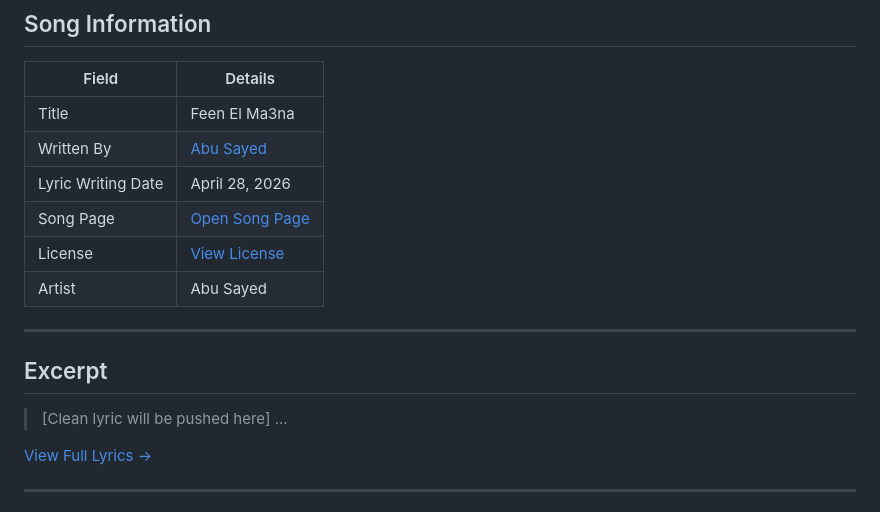
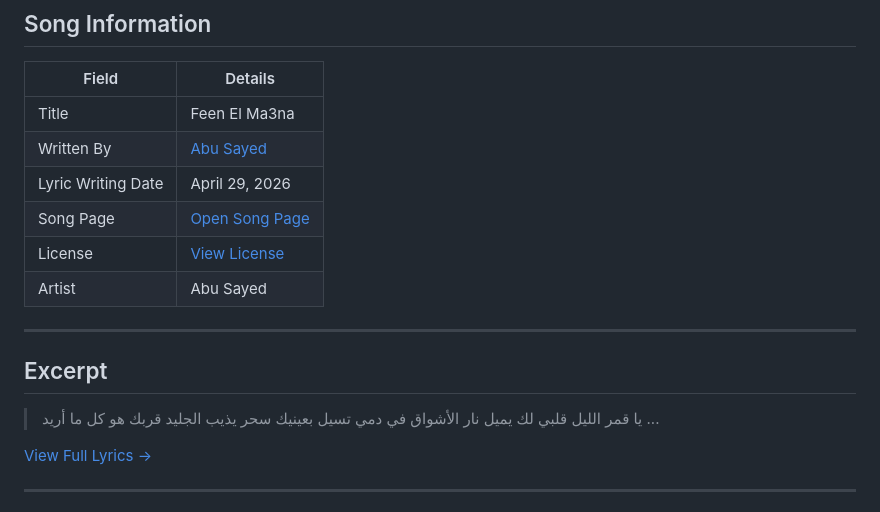
Before and after one commit to ImAbuSayed/feen-el-ma3na, a Markdown page: README.md, the part around the change. GitHub-like rendering.

Commit message:
docs: Update readme excerpt

```diff
--- a/README.md
+++ b/README.md
@@ -10,7 +10,7 @@
 |-------|---------|
 | Title | Feen El Ma3na |
 | Written By | [Abu Sayed](https://abusayed.com.bd/) |
-| Lyric Writing Date | April 28, 2026 |
+| Lyric Writing Date | April 29, 2026 |
 | Song Page | [Open Song Page](https://imabusayed.github.io/feen-el-ma3na/) |
 | License | [View License](./LICENSE.md) |
 | Artist | Abu Sayed |
@@ -19,7 +19,10 @@
 
 ## Excerpt
 
-> [Clean lyric will be pushed here]
+> يا قمر الليل قلبي لك يميل
+> نار الأشواق في دمي تسيل
+> بعينيك سحر يذيب الجليد
+> قربك هو كل ما أريد
 > ...
 
 [View Full Lyrics ->](./lyrics.txt)
```
